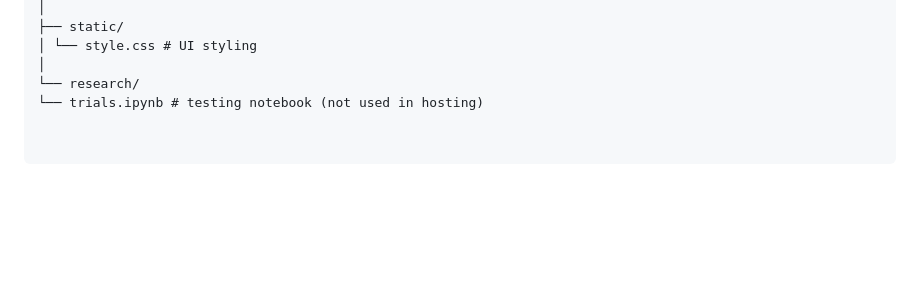
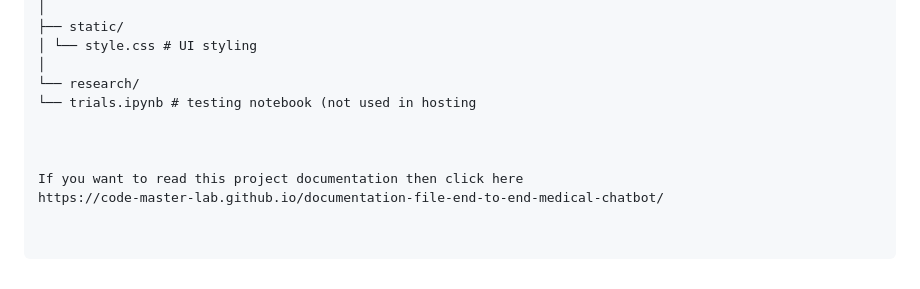
Before and after one commit to code-master-lab/End-to-end-medical-chatbot-generative-ai, a Markdown page: README.md, the part around the change. Drawn GitHub-style; blank space fills up the shorter version.

```diff
--- a/README.md
+++ b/README.md
@@ -123,4 +123,9 @@ project/
 │ └── style.css # UI styling
 │
 └── research/
-└── trials.ipynb # testing notebook (not used in hosting)
+└── trials.ipynb # testing notebook (not used in hosting
+
+
+
+If you want to read this project documentation then click here
+https://code-master-lab.github.io/documentation-file-end-to-end-medical-chatbot/
```
